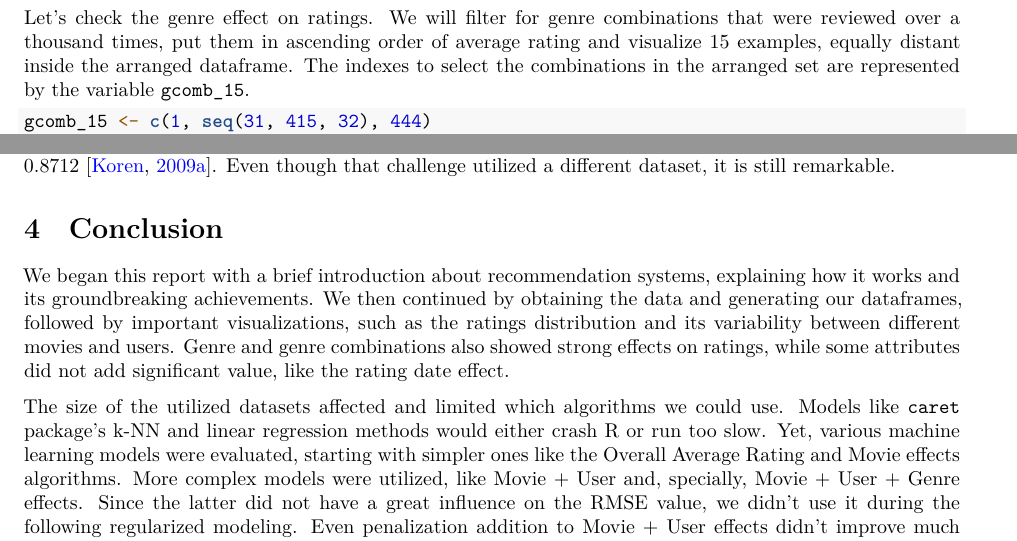
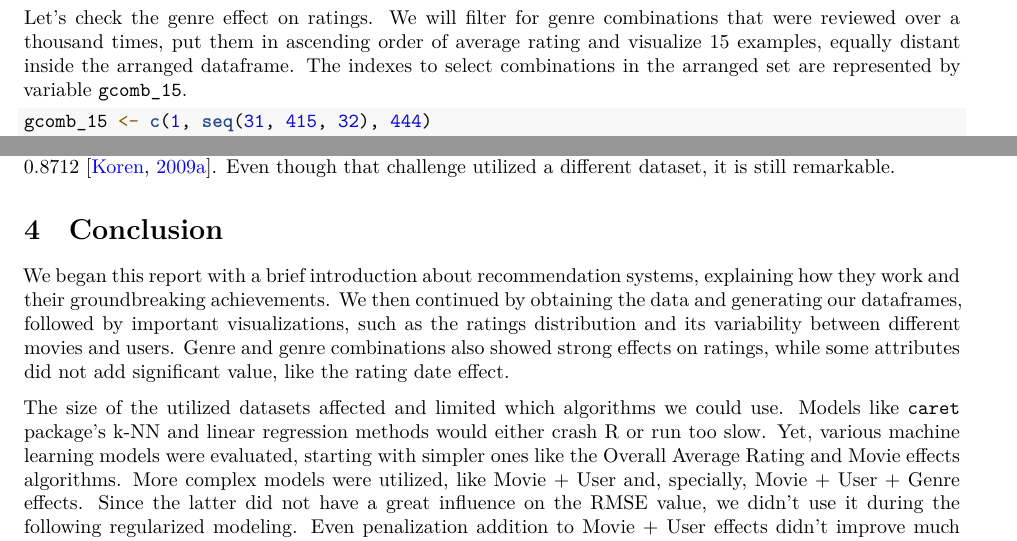
Before and after one commit to dfedeoli/recommendation-system, an R Markdown document (report.Rmd): two parts of pages 6 and 18 of 19, joined at a grey line, cut so that both start at the same text. Rendered offline with R 4.5, knitr and Pandoc, then LaTeX, with nearby package versions; some code elsewhere in the file could not run offline.

Commit message:
Standard deviation comparison (Overall Mean Rating) and some grammar corrections.

````diff
--- a/report.Rmd
+++ b/report.Rmd
@@ -264,7 +264,7 @@ edx %>% group_by(genres) %>% summarize(count = n()) %>% arrange(desc(count)) %>%
   data.frame(rank=c(1:7), .) %>% kbl(booktabs = TRUE, linesep = "", caption = 'Top genre combinations rated') %>% kable_styling(latex_options = c("striped","HOLD_position"))
 ```
 
-Let's check the genre effect on ratings. We will filter for genre combinations that were reviewed over a thousand times, put them in ascending order of average rating and visualize 15 examples, equally distant inside the arranged dataframe. The indexes to select the combinations in the arranged set are represented by the variable `gcomb_15`.
+Let's check the genre effect on ratings. We will filter for genre combinations that were reviewed over a thousand times, put them in ascending order of average rating and visualize 15 examples, equally distant inside the arranged dataframe. The indexes to select combinations in the arranged set are represented by variable `gcomb_15`.
 
 ```{r genre_effect, fig.fullwidth=TRUE, fig.align='center', fig.height=4, fig.cap="Distribution for selected genre combinations' average ratings"}
 gcomb_15 <- c(1,seq(31,415,32),444)
@@ -823,7 +828,7 @@ Table 15 provides us the final RMSE, which achieves the value of `r RMSE(validat
 
 # Conclusion
 
-We began this report with a brief introduction about recommendation systems, explaining how it works and its groundbreaking achievements. We then continued by obtaining the data and generating our dataframes, followed by important visualizations, such as the ratings distribution and its variability between different movies and users. Genre and genre combinations also showed strong effects on ratings, while some attributes did not add significant value, like the rating date effect.
+We began this report with a brief introduction about recommendation systems, explaining how they work and their groundbreaking achievements. We then continued by obtaining the data and generating our dataframes, followed by important visualizations, such as the ratings distribution and its variability between different movies and users. Genre and genre combinations also showed strong effects on ratings, while some attributes did not add significant value, like the rating date effect.
 
 The size of the utilized datasets affected and limited which algorithms we could use. Models like `caret` package's k-NN and linear regression methods would either crash R or run too slow. Yet, various machine learning models were evaluated, starting with simpler ones like the Overall Average Rating and Movie effects algorithms. More complex models were utilized, like Movie + User and, specially, Movie + User + Genre effects. Since the latter did not have a great influence on the RMSE value, we didn't use it during the following regularized modeling. Even penalization addition to Movie + User effects didn't improve much either. The best and easiest model applied was Matrix Factorization with the _recosystem_ R package. From the third model, we had already reached Netflix challenge's prize-winning RMSE, and by the end, a value under 0.8 was achieved.
 
````
Also changed, not shown: report.pdf, report.Rmd (5 more changed lines).
